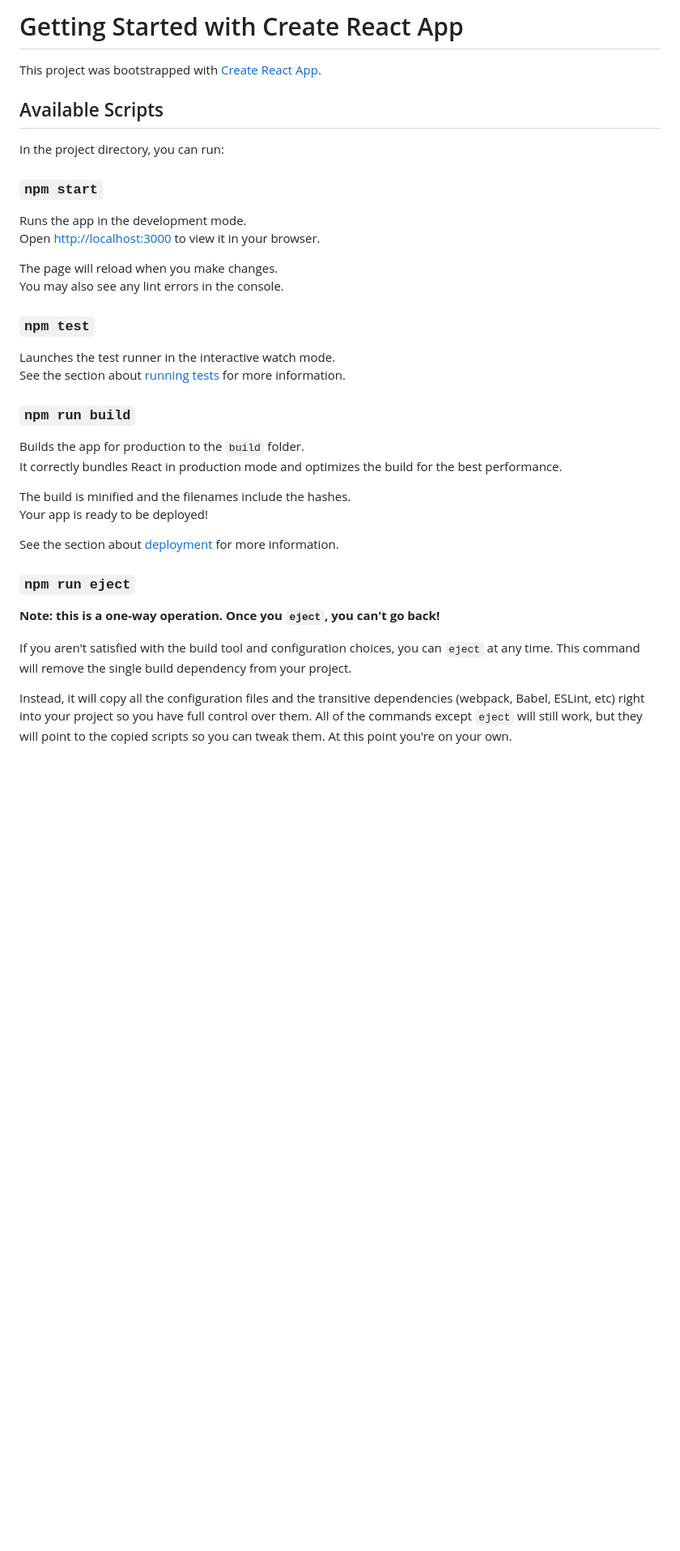
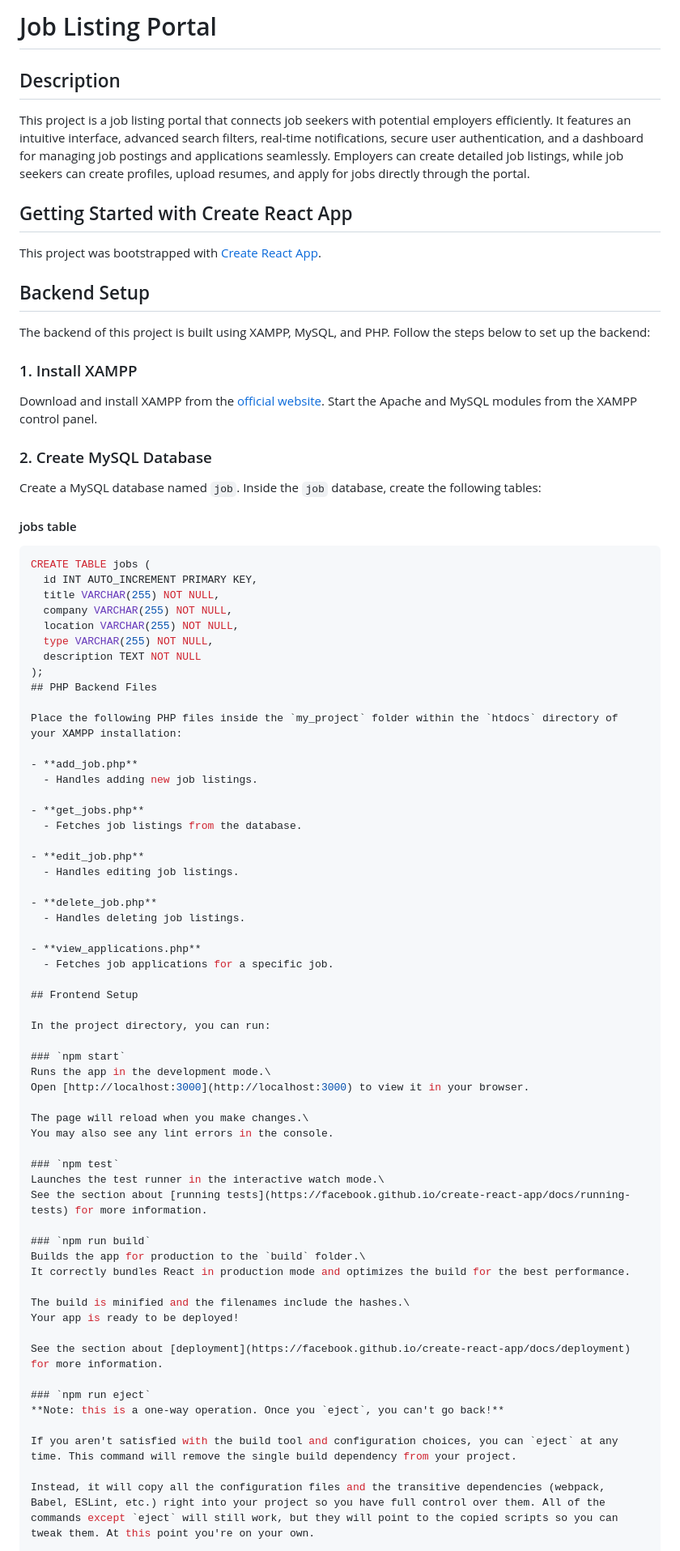
Before and after one commit to vedikaaneesh/joblistingportal, a Markdown page: README.md, the part around one of its changes. Shown at 81% size. GitHub-like rendering; blank space fills up the shorter version.

````diff
--- a/README.md
+++ b/README.md
@@ -1,13 +1,59 @@
-# Getting Started with Create React App
+# Job Listing Portal
+
+## Description
+
+This project is a job listing portal that connects job seekers with potential employers efficiently. It features an intuitive interface, advanced search filters, real-time notifications, secure user authentication, and a dashboard for managing job postings and applications seamlessly. Employers can create detailed job listings, while job seekers can create profiles, upload resumes, and apply for jobs directly through the portal.
+
+## Getting Started with Create React App
 
 This project was bootstrapped with [Create React App](https://github.com/facebook/create-react-app).
 
-## Available Scripts
+## Backend Setup
+
+The backend of this project is built using XAMPP, MySQL, and PHP. Follow the steps below to set up the backend:
+
+### 1. Install XAMPP
+
+Download and install XAMPP from the [official website](https://www.apachefriends.org/index.html). Start the Apache and MySQL modules from the XAMPP control panel.
+
+### 2. Create MySQL Database
+
+Create a MySQL database named `job`. Inside the `job` database, create the following tables:
+
+#### jobs table
+```sql
+CREATE TABLE jobs (
+  id INT AUTO_INCREMENT PRIMARY KEY,
+  title VARCHAR(255) NOT NULL,
+  company VARCHAR(255) NOT NULL,
+  location VARCHAR(255) NOT NULL,
+  type VARCHAR(255) NOT NULL,
+  description TEXT NOT NULL
+);
+## PHP Backend Files
+
+Place the following PHP files inside the `my_project` folder within the `htdocs` directory of your XAMPP installation:
+
+- **add_job.php**
+  - Handles adding new job listings.
+
+- **get_jobs.php**
+  - Fetches job listings from the database.
+
+- **edit_job.php**
+  - Handles editing job listings.
+
+- **delete_job.php**
+  - Handles deleting job listings.
+
+- **view_applications.php**
+  - Fetches job applications for a specific job.
+
+## Frontend Setup
 
 In the project directory, you can run:
 
 ### `npm start`
-
 Runs the app in the development mode.\
 Open [http://localhost:3000](http://localhost:3000) to view it in your browser.
 
@@ -15,12 +61,10 @@ The page will reload when you make changes.\
 You may also see any lint errors in the console.
 
 ### `npm test`
-
 Launches the test runner in the interactive watch mode.\
 See the section about [running tests](https://facebook.github.io/create-react-app/docs/running-tests) for more information.
 
 ### `npm run build`
-
 Builds the app for production to the `build` folder.\
 It correctly bundles React in production mode and optimizes the build for the best performance.
 
@@ -30,10 +74,9 @@ Your app is ready to be deployed!
 See the section about [deployment](https://facebook.github.io/create-react-app/docs/deployment) for more information.
 
 ### `npm run eject`
-
 **Note: this is a one-way operation. Once you `eject`, you can't go back!**
 
 If you aren't satisfied with the build tool and configuration choices, you can `eject` at any time. This command will remove the single build dependency from your project.
 
-Instead, it will copy all the configuration files and the transitive dependencies (webpack, Babel, ESLint, etc) right into your project so you have full control over them. All of the commands except `eject` will still work, but they will point to the copied scripts so you can tweak them. At this point you're on your own.
+Instead, it will copy all the configuration files and the transitive dependencies (webpack, Babel, ESLint, etc.) right into your project so you have full control over them. All of the commands except `eject` will still work, but they will point to the copied scripts so you can tweak them. At this point you're on your own.
 
````
Also changed, not shown: other parts of README.md (+1 -7 lines).
